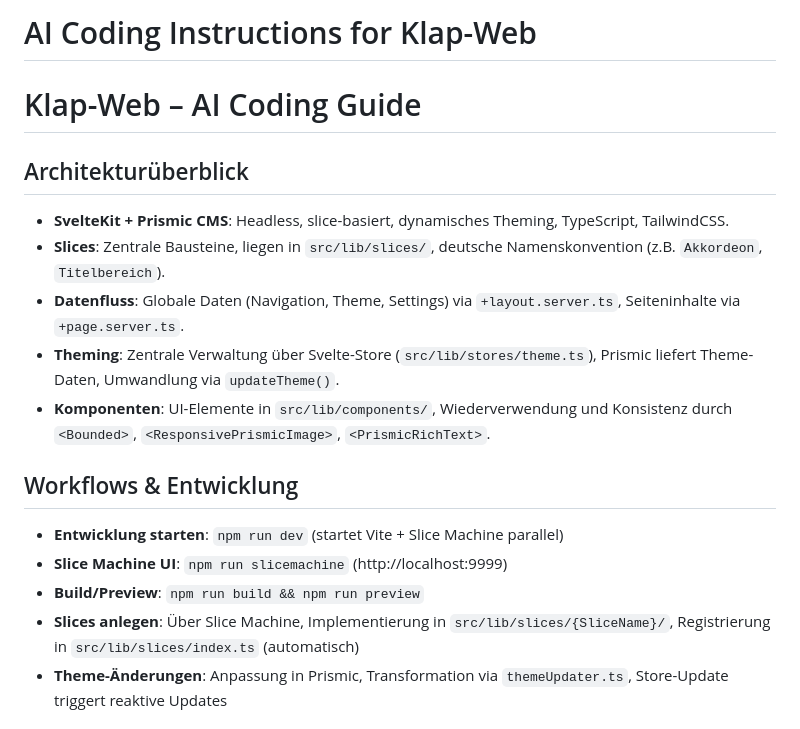
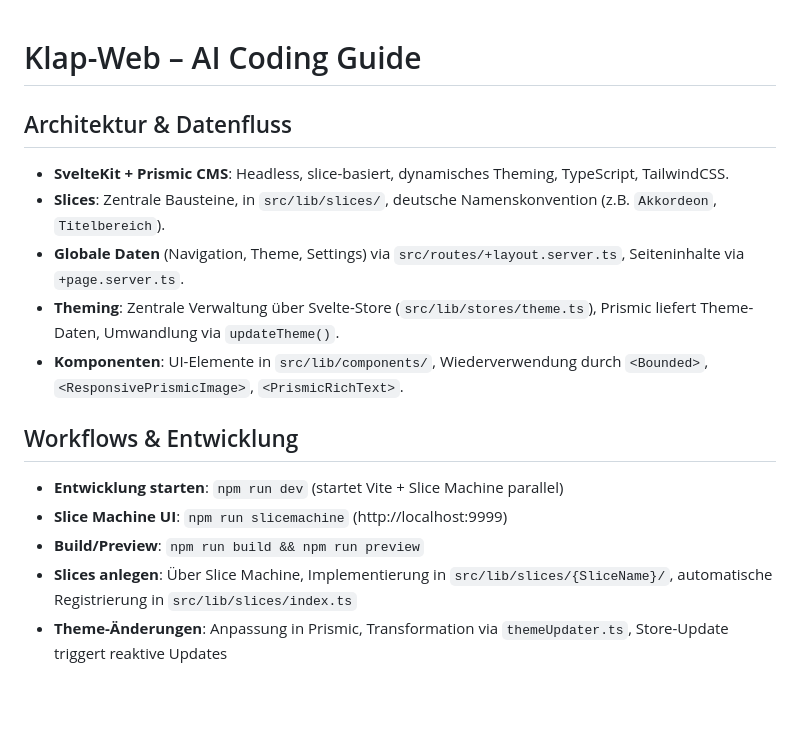
Before and after one commit to MarinAngelo/klapweb, a Markdown page: .github/copilot-instructions.md, the part around one of its changes. GitHub-like rendering; blank space fills up the shorter version.

Commit message:
copilot file

```diff
--- a/.github/copilot-instructions.md
+++ b/.github/copilot-instructions.md
@@ -1,21 +1,20 @@
-# AI Coding Instructions for Klap-Web
 
 # Klap-Web – AI Coding Guide
 
-## Architekturüberblick
+## Architektur & Datenfluss
 
 - **SvelteKit + Prismic CMS**: Headless, slice-basiert, dynamisches Theming, TypeScript, TailwindCSS.
-- **Slices**: Zentrale Bausteine, liegen in `src/lib/slices/`, deutsche Namenskonvention (z.B. `Akkordeon`, `Titelbereich`).
-- **Datenfluss**: Globale Daten (Navigation, Theme, Settings) via `+layout.server.ts`, Seiteninhalte via `+page.server.ts`.
+- **Slices**: Zentrale Bausteine, in `src/lib/slices/`, deutsche Namenskonvention (z.B. `Akkordeon`, `Titelbereich`).
+- **Globale Daten** (Navigation, Theme, Settings) via `src/routes/+layout.server.ts`, Seiteninhalte via `+page.server.ts`.
 - **Theming**: Zentrale Verwaltung über Svelte-Store (`src/lib/stores/theme.ts`), Prismic liefert Theme-Daten, Umwandlung via `updateTheme()`.
-- **Komponenten**: UI-Elemente in `src/lib/components/`, Wiederverwendung und Konsistenz durch `<Bounded>`, `<ResponsivePrismicImage>`, `<PrismicRichText>`.
+- **Komponenten**: UI-Elemente in `src/lib/components/`, Wiederverwendung durch `<Bounded>`, `<ResponsivePrismicImage>`, `<PrismicRichText>`.
 
 ## Workflows & Entwicklung
 
 - **Entwicklung starten**: `npm run dev` (startet Vite + Slice Machine parallel)
 - **Slice Machine UI**: `npm run slicemachine` (http://localhost:9999)
 - **Build/Preview**: `npm run build && npm run preview`
-- **Slices anlegen**: Über Slice Machine, Implementierung in `src/lib/slices/{SliceName}/`, Registrierung in `src/lib/slices/index.ts` (automatisch)
+- **Slices anlegen**: Über Slice Machine, Implementierung in `src/lib/slices/{SliceName}/`, automatische Registrierung in `src/lib/slices/index.ts`
 - **Theme-Änderungen**: Anpassung in Prismic, Transformation via `themeUpdater.ts`, Store-Update triggert reaktive Updates
 
 ## Projektkonventionen
```
Also changed, not shown: other parts of .github/copilot-instructions.md (+9 -9 lines).
